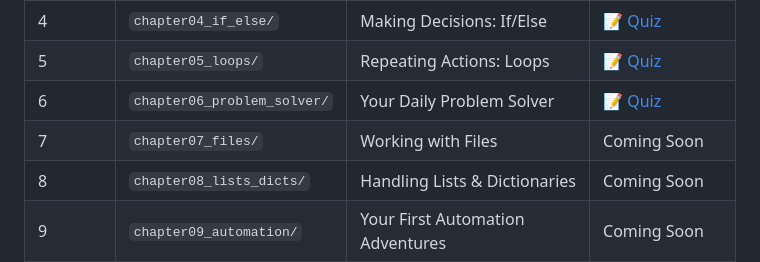
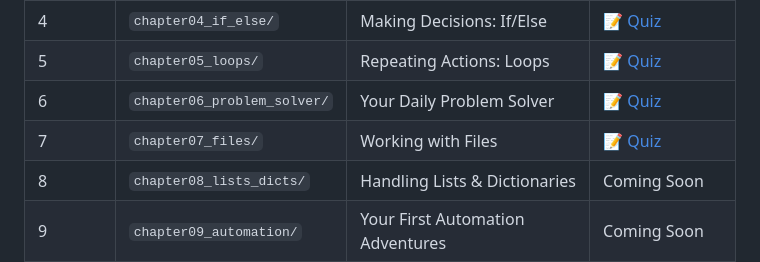
Before and after one commit to Grandpa-Coder/python-for-people-who-cant-code, a Markdown page: README.md, the part around the change. Drawn GitHub-style.

```diff
--- a/README.md
+++ b/README.md
@@ -33,7 +33,7 @@ Test your knowledge with interactive quizzes and practice exercises:
 | 4 | `chapter04_if_else/` | Making Decisions: If/Else | [📝 Quiz](https://grandpa-coder.github.io/python-for-people-who-cant-code/resources/chapter4-quiz.html) |
 | 5 | `chapter05_loops/` | Repeating Actions: Loops | [📝 Quiz](https://grandpa-coder.github.io/python-for-people-who-cant-code/resources/chapter5-quiz.html) |
 | 6 | `chapter06_problem_solver/` | Your Daily Problem Solver | [📝 Quiz](https://grandpa-coder.github.io/python-for-people-who-cant-code/resources/chapter6-quiz.html) |
-| 7 | `chapter07_files/` | Working with Files | Coming Soon | [📝 Quiz](https://grandpa-coder.github.io/python-for-people-who-cant-code/resources/chapter7-quiz.html) |
+| 7 | `chapter07_files/` | Working with Files | [📝 Quiz](https://grandpa-coder.github.io/python-for-people-who-cant-code/resources/chapter7-quiz.html) |
 | 8 | `chapter08_lists_dicts/` | Handling Lists & Dictionaries | Coming Soon |
 | 9 | `chapter09_automation/` | Your First Automation Adventures | Coming Soon |
 
```
